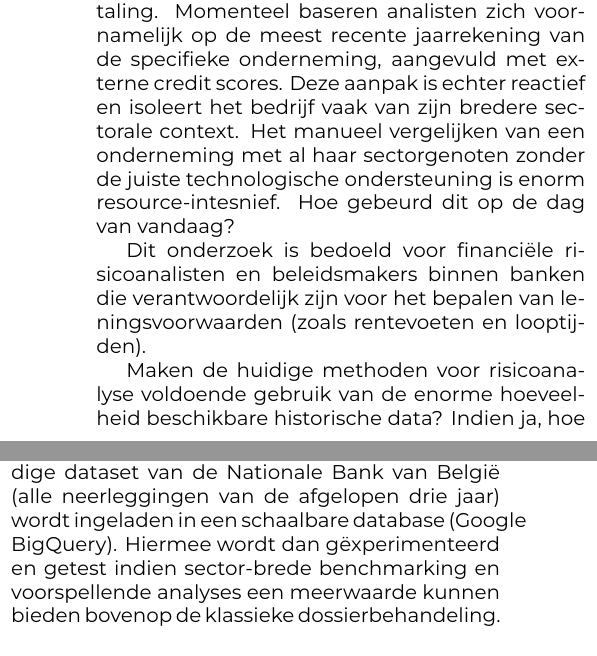
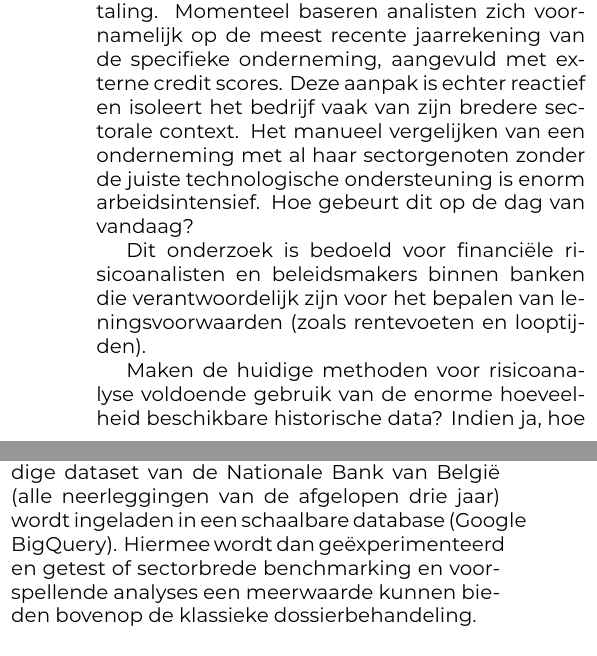
Before and after one commit to TomasBooneHogent/bachelorproef, a LaTeX document (voorstel/BooneTomas-BPvoorstel.tex, which reads voorstel/voorstel-inhoud.tex): two parts of the columns of page 1 of 2, joined at a grey line, cut so that both start at the same text. Compiled offline with XeLaTeX.

Commit message:
verbetering

```diff
--- a/voorstel/BooneTomas-BPvoorstel.tex
+++ b/voorstel/BooneTomas-BPvoorstel.tex
@@ -36,7 +36,7 @@
 % \email{yasmine.alaoui@student.hogent.be}
 
 % TODO: Geef de co-promotor op
-\supervisor[Co-promotor]{T. Vanhooren (VDK, \href{mailto:thijs.vanhooren@vdk.be}{thijs.vanhooren@vdk.be})}
+\supervisor[Co-promotor]{T. Vanhooren (VDK, \href{mailto:thijsvanhooren@hotmail.com}{thijsvanhooren@hotmail.com})}
 
 % Binnen welke specialisatierichting uit 3TI situeert dit onderzoek zich?
 % Kies uit deze lijst:
--- a/voorstel/voorstel-inhoud.tex
+++ b/voorstel/voorstel-inhoud.tex
@@ -2,28 +2,28 @@
 \label{sec:inleiding}
 
 
-Bij het toekennen van zakelijke leningen moeten banken en kredietverstrekkers een nauwkeurige inschatting maken van het risico op wanbetaling. Momenteel baseren analisten zich voornamelijk op de meest recente jaarrekening van de specifieke onderneming, aangevuld met externe credit scores. Deze aanpak is echter reactief en isoleert het bedrijf vaak van zijn bredere sectorale context. Het manueel vergelijken van een onderneming met al haar sectorgenoten zonder de juiste technologische ondersteuning is enorm resource-intesnief. Hoe gebeurd dit op de dag van vandaag?
+Bij het toekennen van zakelijke leningen moeten banken en kredietverstrekkers een nauwkeurige inschatting maken van het risico op wanbetaling. Momenteel baseren analisten zich voornamelijk op de meest recente jaarrekening van de specifieke onderneming, aangevuld met externe credit scores. Deze aanpak is echter reactief en isoleert het bedrijf vaak van zijn bredere sectorale context. Het manueel vergelijken van een onderneming met al haar sectorgenoten zonder de juiste technologische ondersteuning is enorm arbeidsintensief. Hoe gebeurt dit op de dag van vandaag?
 
 Dit onderzoek is bedoeld voor financiële risicoanalisten en beleidsmakers binnen banken die verantwoordelijk zijn voor het bepalen van leningsvoorwaarden (zoals rentevoeten en looptijden).
 
-Maken de huidige methoden voor risicoanalyse voldoende gebruik van de enorme hoeveelheid beschikbare historische data? Indien ja, hoe wordt deze dataset aangeboden en gebruikt? Worden sector-brede trends en vroegtijdige waarschuwingssignalen alsnog over het hoofd gezien?
+Maken de huidige methoden voor risicoanalyse voldoende gebruik van de enorme hoeveelheid beschikbare historische data? Indien ja, hoe wordt deze dataset aangeboden en gebruikt? Worden sectorbrede trends en vroegtijdige waarschuwingssignalen alsnog over het hoofd gezien?
 
 Dit leidt tot de centrale onderzoeksvraag:
 \textit{In welke mate kan een Big Data-architectuur op basis van publiekelijk beschikbare data bijdragen tot een nauwkeurigere financiële risico-inschatting bij kredietverlening?}
 
-De onderzoeksdoelstelling is het ontwikkelen van een Proof of Concept (PoC) waarbij de volledige dataset van de Nationale Bank van België (alle neerleggingen van de afgelopen drie jaar) wordt ingeladen in een schaalbare database (Google BigQuery). Hiermee wordt dan gëxperimenteerd en getest indien sector-brede benchmarking en voorspellende analyses een meerwaarde kunnen bieden bovenop de klassieke dossierbehandeling.
+De onderzoeksdoelstelling is het ontwikkelen van een Proof of Concept (PoC) waarbij de volledige dataset van de Nationale Bank van België (alle neerleggingen van de afgelopen drie jaar) wordt ingeladen in een schaalbare database (Google BigQuery). Hiermee wordt dan geëxperimenteerd en getest of sectorbrede benchmarking en voorspellende analyses een meerwaarde kunnen bieden bovenop de klassieke dossierbehandeling.
 
 %---------- Stand van zaken ---------------------------------------------------
 
 \section{Literatuurstudie}%
-\label{sec:literatuurstudie}
+\label{sec:stand-van-zaken}
 
 
 De financiële gezondheid van een onderneming wordt traditioneel geëvalueerd aan de hand van ratio-analyse (zoals liquiditeit, solvabiliteit en rentabiliteit) op basis van de jaarrekening~\autocite{Ooghe2020}. Er bestaan diverse modellen, zoals de Altman Z-score, die op basis van deze ratio's de kans op faillissement trachten te voorspellen.
 
 Met de opkomst van 'FinTech' verschuift de focus van statische analyse naar dynamische Big Data-toepassingen. Vakliteratuur toont aan dat het gebruik van cloud-native datawarehouses, zoals Google BigQuery, het mogelijk maakt om datasets van miljoenen rijen in seconden te verwerken~\autocite{Tigani2014}. Hierdoor wordt het mogelijk om niet enkel naar één bedrijf te kijken, maar de prestaties direct af te zetten tegenover "real-time" berekende sectorgemiddelden.
 
-Daarnaast is er in het domein van Machine Learning veel onderzoek naar het voorspellen van kredietrisico's. Uitgebreide benchmarks van classificatie-algoritmen tonen aan dat moderne technieken (zoals ensemble learning) vaak beter presteren dan de traditionele statistische methoden~\autocite{Lessmann2015}. Kan Het toepassen van deze algoritmen op de specifieke structuur van de Belgische NBB-dataset accurate voorspellingen genereren?
+Daarnaast is er in het domein van Machine Learning veel onderzoek naar het voorspellen van kredietrisico's. Uitgebreide benchmarks van classificatie-algoritmen tonen aan dat moderne technieken (zoals ensemble learning) vaak beter presteren dan de traditionele statistische methoden~\autocite{Lessmann2015}. Kan Het toepassen van deze algoritmen op de specifieke structuur van de NBB-dataset accurate voorspellingen genereren?
 
 %---------- Methodologie ------------------------------------------------------
 \section{Methodologie}%
```
Also changed, not shown: voorstel/voorstel-inhoud.tex (8 more changed lines).
